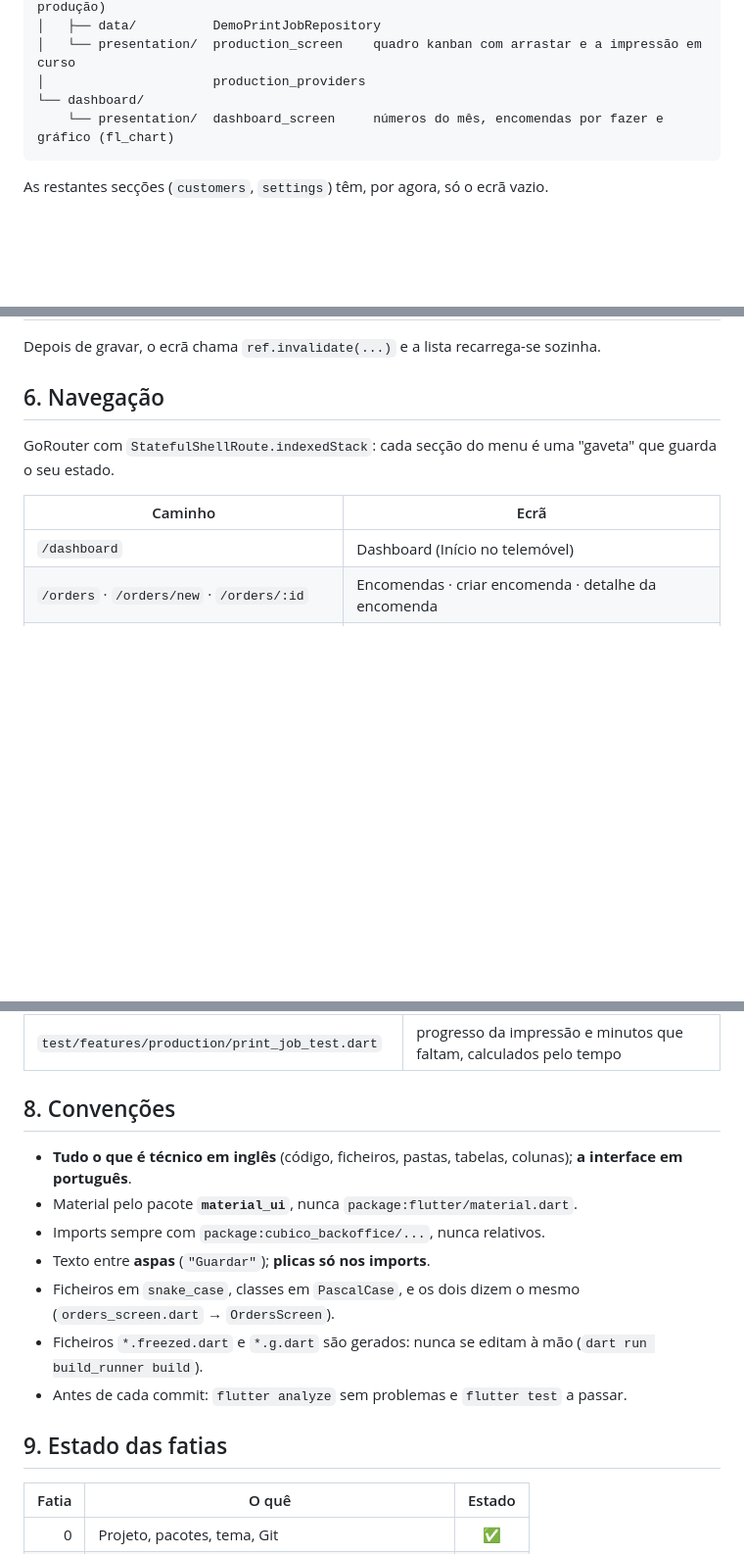
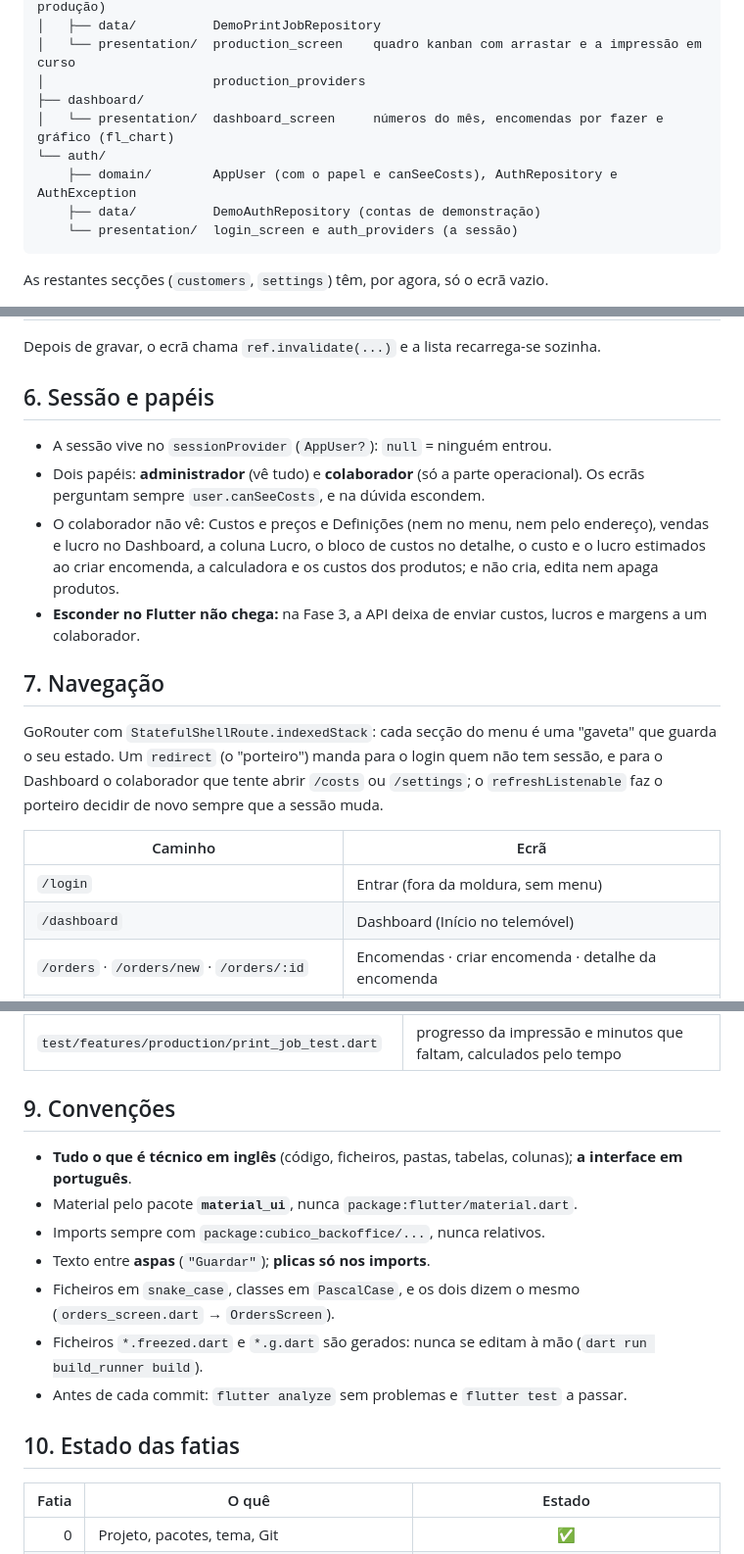
Before and after one commit to rsflecha/cubico_backoffice, a Markdown page: docs/architecture.md, 3 parts joined by grey strips. Shown at 98% size. Drawn GitHub-style; blank space fills up the shorter version.

````diff
--- a/docs/architecture.md
+++ b/docs/architecture.md
@@ -93,8 +93,12 @@ features/
 │   ├── data/          DemoPrintJobRepository
 │   └── presentation/  production_screen    quadro kanban com arrastar e a impressão em curso
 │                      production_providers
-└── dashboard/
-    └── presentation/  dashboard_screen     números do mês, encomendas por fazer e gráfico (fl_chart)
+├── dashboard/
+│   └── presentation/  dashboard_screen     números do mês, encomendas por fazer e gráfico (fl_chart)
+└── auth/
+    ├── domain/        AppUser (com o papel e canSeeCosts), AuthRepository e AuthException
+    ├── data/          DemoAuthRepository (contas de demonstração)
+    └── presentation/  login_screen e auth_providers (a sessão)
 ```
 
 As restantes secções (`customers`, `settings`) têm, por agora, só o ecrã vazio.
@@ -113,12 +117,20 @@ As restantes secções (`customers`, `settings`) têm, por agora, só o ecrã va
 
 Depois de gravar, o ecrã chama `ref.invalidate(...)` e a lista recarrega-se sozinha.
 
-## 6. Navegação
+## 6. Sessão e papéis
 
-GoRouter com `StatefulShellRoute.indexedStack`: cada secção do menu é uma "gaveta" que guarda o seu estado.
+- A sessão vive no `sessionProvider` (`AppUser?`): `null` = ninguém entrou.
+- Dois papéis: **administrador** (vê tudo) e **colaborador** (só a parte operacional). Os ecrãs perguntam sempre `user.canSeeCosts`, e na dúvida escondem.
+- O colaborador não vê: Custos e preços e Definições (nem no menu, nem pelo endereço), vendas e lucro no Dashboard, a coluna Lucro, o bloco de custos no detalhe, o custo e o lucro estimados ao criar encomenda, a calculadora e os custos dos produtos; e não cria, edita nem apaga produtos.
+- **Esconder no Flutter não chega:** na Fase 3, a API deixa de enviar custos, lucros e margens a um colaborador.
+
+## 7. Navegação
+
+GoRouter com `StatefulShellRoute.indexedStack`: cada secção do menu é uma "gaveta" que guarda o seu estado. Um `redirect` (o "porteiro") manda para o login quem não tem sessão, e para o Dashboard o colaborador que tente abrir `/costs` ou `/settings`; o `refreshListenable` faz o porteiro decidir de novo sempre que a sessão muda.
 
 | Caminho | Ecrã |
 |---|---|
+| `/login` | Entrar (fora da moldura, sem menu) |
 | `/dashboard` | Dashboard (Início no telemóvel) |
 | `/orders` · `/orders/new` · `/orders/:id` | Encomendas · criar encomenda · detalhe da encomenda |
 | `/production` | Produção |
@@ -140,7 +152,7 @@ Correm com `flutter test`, dentro de `app/`.
 | `test/features/orders/order_test.dart` | total, custo e lucro; canceladas contam 0; fluxo de estados |
 | `test/features/production/print_job_test.dart` | progresso da impressão e minutos que faltam, calculados pelo tempo |
 
-## 8. Convenções
+## 9. Convenções
 
 - **Tudo o que é técnico em inglês** (código, ficheiros, pastas, tabelas, colunas); **a interface em português**.
 - Material pelo pacote **`material_ui`**, nunca `package:flutter/material.dart`.
@@ -150,7 +162,7 @@ Correm com `flutter test`, dentro de `app/`.
 - Ficheiros `*.freezed.dart` e `*.g.dart` são gerados: nunca se editam à mão (`dart run build_runner build`).
 - Antes de cada commit: `flutter analyze` sem problemas e `flutter test` a passar.
 
-## 9. Estado das fatias
+## 10. Estado das fatias
 
 | Fatia | O quê | Estado |
 |---:|---|:---:|
````
Also changed, not shown: other parts of docs/architecture.md (+3 -3 lines), README.md (+6 -2 lines), docs/cubico-backoffice.md (+1 -1 lines).
